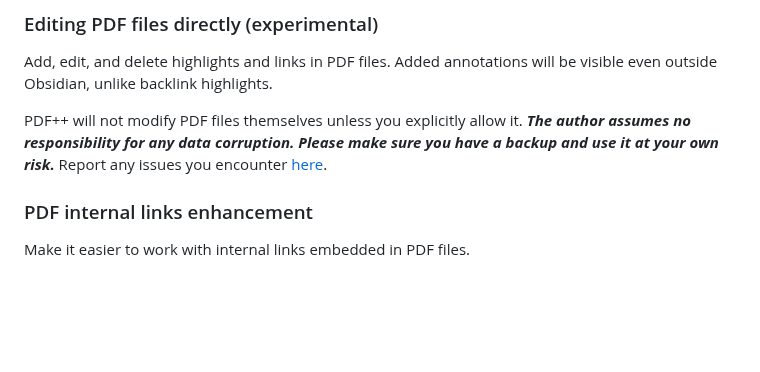
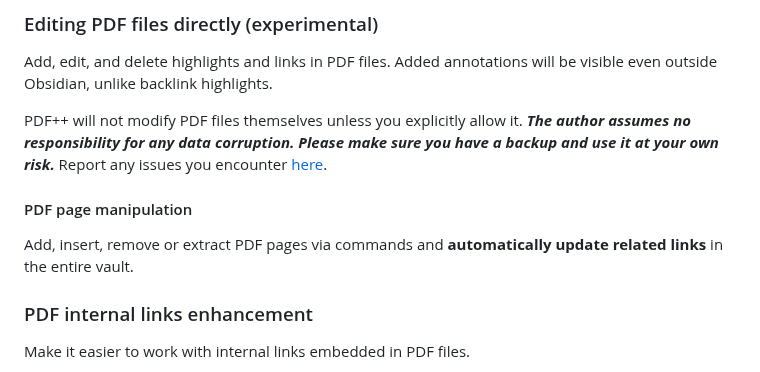
Before and after one commit to RyotaUshio/obsidian-pdf-plus, a Markdown page: README.md, the part around the change. Rendered like a GitHub page; blank space fills up the shorter version.

```diff
--- a/README.md
+++ b/README.md
@@ -126,6 +126,10 @@ Add, edit, and delete highlights and links in PDF files.
 Added annotations will be visible even outside Obsidian, unlike backlink highlights.
 
 PDF++ will not modify PDF files themselves unless you explicitly allow it. ***The author assumes no responsibility for any data corruption. Please make sure you have a backup and use it at your own risk.*** Report any issues you encounter [here](https://github.com/RyotaUshio/obsidian-pdf-plus/issues/new).
+
+#### PDF page manipulation
+
+Add, insert, remove or extract PDF pages via commands and **automatically update related links** in the entire vault.
 
 ### PDF internal links enhancement
 
```
